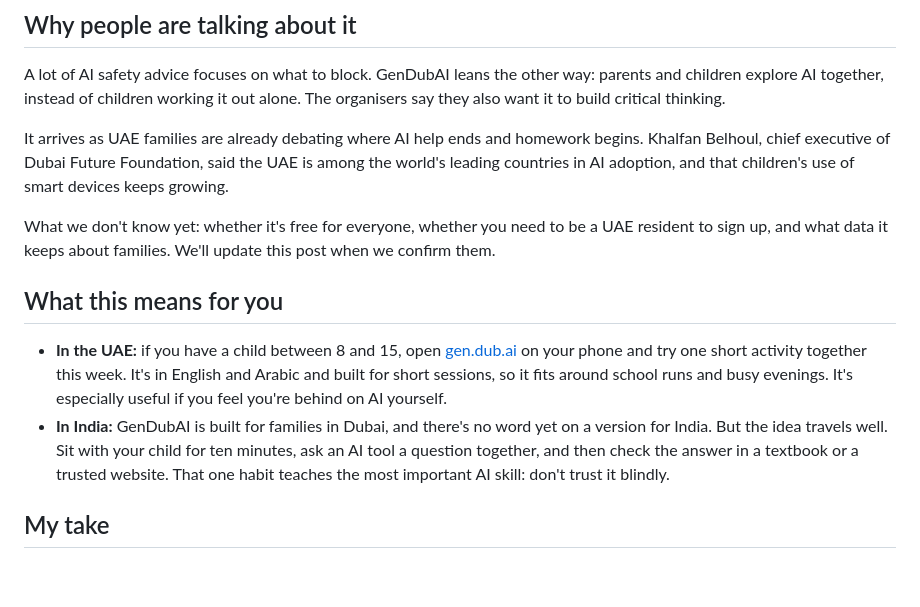
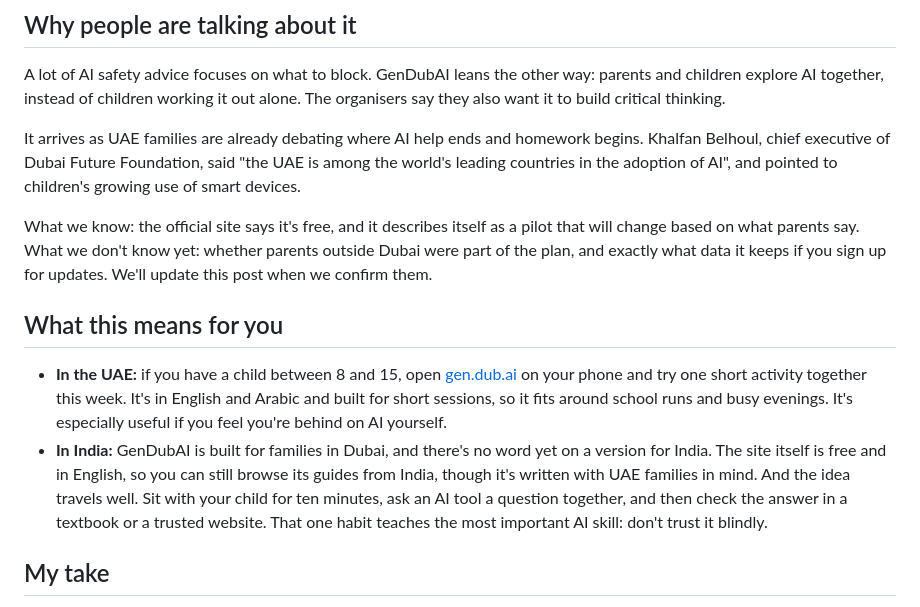
Before and after one commit to venkatadurgaprasadpyla-sketch/Tec-Spotlight-News, a Markdown page: drafts/2026-10-15/news-dubai-gendubai-parents-ai.md, the part around the change. GitHub-like rendering; blank space fills up the shorter version.

```diff
--- a/drafts/2026-10-15/news-dubai-gendubai-parents-ai.md
+++ b/drafts/2026-10-15/news-dubai-gendubai-parents-ai.md
@@ -44,14 +44,14 @@ The Dubai Centre for Artificial Intelligence says more material will be added as
 
 A lot of AI safety advice focuses on what to block. GenDubAI leans the other way: parents and children explore AI together, instead of children working it out alone. The organisers say they also want it to build critical thinking.
 
-It arrives as UAE families are already debating where AI help ends and homework begins. Khalfan Belhoul, chief executive of Dubai Future Foundation, said the UAE is among the world's leading countries in AI adoption, and that children's use of smart devices keeps growing.
+It arrives as UAE families are already debating where AI help ends and homework begins. Khalfan Belhoul, chief executive of Dubai Future Foundation, said "the UAE is among the world's leading countries in the adoption of AI", and pointed to children's growing use of smart devices.
 
-What we don't know yet: whether it's free for everyone, whether you need to be a UAE resident to sign up, and what data it keeps about families. We'll update this post when we confirm them.
+What we know: the official site says it's free, and it describes itself as a pilot that will change based on what parents say. What we don't know yet: whether parents outside Dubai were part of the plan, and exactly what data it keeps if you sign up for updates. We'll update this post when we confirm them.
 
 ## What this means for you
 
 - **In the UAE:** if you have a child between 8 and 15, open [gen.dub.ai](https://gen.dub.ai/) on your phone and try one short activity together this week. It's in English and Arabic and built for short sessions, so it fits around school runs and busy evenings. It's especially useful if you feel you're behind on AI yourself.
-- **In India:** GenDubAI is built for families in Dubai, and there's no word yet on a version for India. But the idea travels well. Sit with your child for ten minutes, ask an AI tool a question together, and then check the answer in a textbook or a trusted website. That one habit teaches the most important AI skill: don't trust it blindly.
+- **In India:** GenDubAI is built for families in Dubai, and there's no word yet on a version for India. The site itself is free and in English, so you can still browse its guides from India, though it's written with UAE families in mind. And the idea travels well. Sit with your child for ten minutes, ask an AI tool a question together, and then check the answer in a textbook or a trusted website. That one habit teaches the most important AI skill: don't trust it blindly.
 
 ## My take
 
```
Also changed, not shown: drafts/2026-10-15/news-google-org-msme-ai-fund.md (+5 -5 lines).
